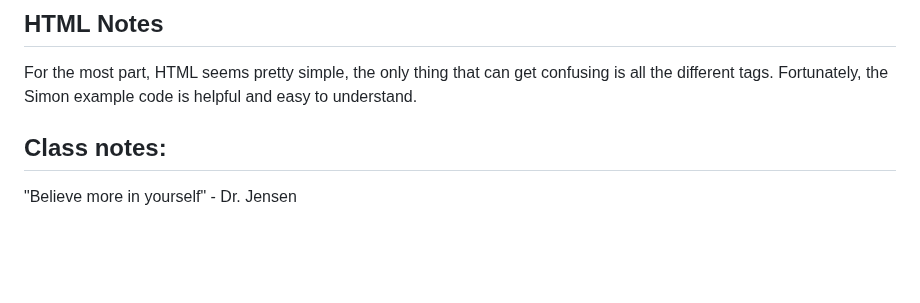
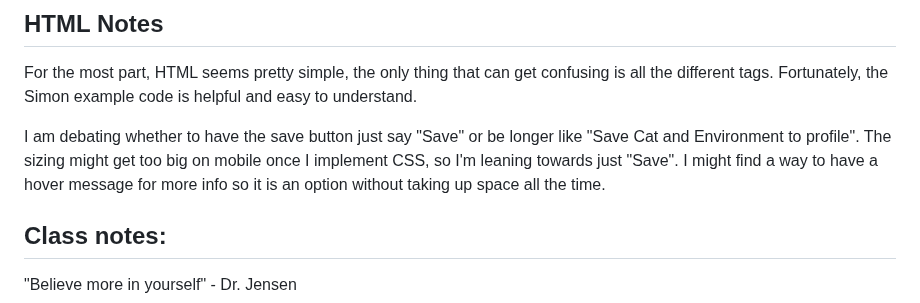
Before and after one commit to DerebeWalton/260-startup, a Markdown page: notes.md, the part around the change. Rendered like a GitHub page; blank space fills up the shorter version.

Commit message:
notes - contemplate save button space

```diff
--- a/notes.md
+++ b/notes.md
@@ -59,6 +59,8 @@ Again, I forgot to read through everything and failed to restart caddy once I fi
 
 For the most part, HTML seems pretty simple, the only thing that can get confusing is all the different tags. Fortunately, the Simon example code is helpful and easy to understand.
 
+I am debating whether to have the save button just say "Save" or be longer like "Save Cat and Environment to profile". The sizing might get too big on mobile once I implement CSS, so I'm leaning towards just "Save". I might find a way to have a hover message for more info so it is an option without taking up space all the time.
+
 
 ## Class notes:
 "Believe more in yourself" - Dr. Jensen
```
